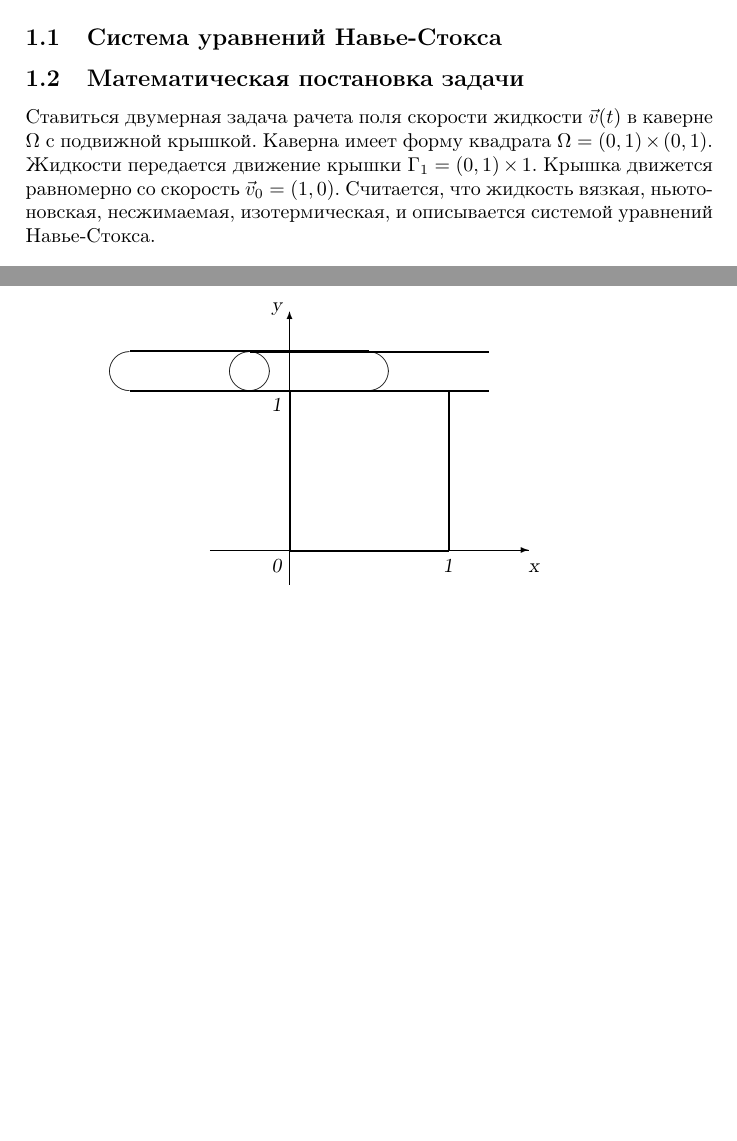
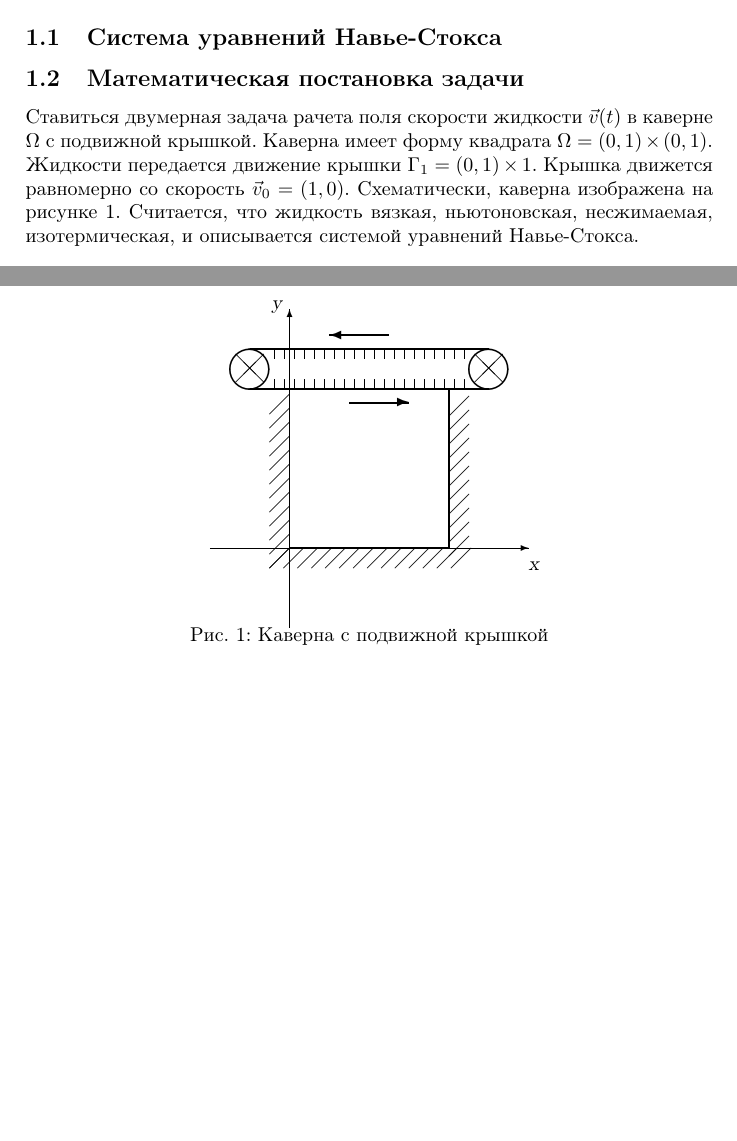
Before and after one commit to pimanov/Diplom, a LaTeX paper (main.tex, which reads 2D.tex): two parts of pages 1 and 2 of 2, joined at a grey line, cut so that both start at the same text, the shorter picture padded with empty space. Compiled offline with pdfLaTeX.

Commit message:
picture pic2D have been done

```diff
--- a/2D.tex
+++ b/2D.tex
@@ -3,7 +3,8 @@
 Ставиться двумерная задача рачета поля скорости жидкости $ \vec v(t) $ в каверне $ \Omega $
 с подвижной крышкой. Каверна имеет форму квадрата $ \Omega = (0,1) \times (0,1) $.
 Жидкости передается движение крышки $ \Gamma_1 = (0,1) \times {1} $.
-Крышка движется равномерно со скорость $ \vec{v}_0 = (1,0) $.
+Крышка движется равномерно со скорость $ \vec{v}_0 = (1,0) $. Схематически, каверна изображена
+на рисунке \ref{pic2D}.
 Считается, что жидкость вязкая, ньютоновская, несжимаемая, изотермическая, и описывается системой
 уравнений Навье-Стокса.
 \begin{gather}
@@ -21,23 +22,39 @@ $ \nu = 1 / \Re $ - вязкость, $ \Gamma_2 = \partial \Omega \setminus \Ga
 боковые стенки и дно каверны, $ \partial \Omega = \Gamma = \Gamma_1 \cup \Gamma_2 $ -
 граница области, $\vec v _0$ - начальное распредиление скорости.
 
+\begin{figure}
   \begin{center}
     \begin{picture}(150,110)(-75,-55)
-\linethickness{0.4pt}
+      \thinlines
       \put(-80,-40){\vector(1,0){160}}
       \put(-40,-80){\vector(0,1){160}}
-\put(-49,-51){\textsl{0}}
-\put(37,-51){\textsl{1}}
-\put(-49,30){\textsl{1}}
+      %\put(-49,-51){\textsl{0}}
+      %\put(37,-51){\textsl{1}}
+      %\put(-49,30){\textsl{1}}
       \put(80,-51){\textsl{x}}
       \put(-49,80){\textsl{y}}
-\linethickness{1.0pt}
+      \thicklines
       \put(-40,-40){\line(1,0){80}}
       \put(40,-40){\line(0,1){80}}
       \put(60,40){\line(-1,0){120}}
       \put(60,60){\line(-1,0){120}}
       \put(-40,40){\line(0,-1){80}}
-\put(-60,50){\circle{20}}
-\put(-60,50){\oval(140,20)}
+      \put(-60,49.7){\circle{19.5}}
+      \put( 60,49.7){\circle{19.5}}
+      \put(-10,33){\vector(1,0){30}}
+      \put(10,67){\vector(-1,0){30}}
+      \thinlines
+      \multiput(-40,-40)(0,7){12}{\line(-1,-1){10}}
+      \multiput(-40,-40)(7,0){14}{\line(-1,-1){10}}
+      \multiput( 40,-44)(0,7){11}{\line(1,1){10}}
+      \multiput(-47.5,40)(5,0){20}{\line(0,1){5}}
+      \multiput(-47.5,60)(5,0){20}{\line(0,-1){5}}
+      \put(53,43){\line(1,1){14}}
+      \put(53,57){\line(1,-1){14}}
+      \put(-53,43){\line(-1,1){14}}
+      \put(-53,57){\line(-1,-1){14}}
     \end{picture}
   \end{center}
+  \caption{Каверна с подвижной крышкой}
+  \label{pic2D}
+\end{figure}
```
Also changed, not shown: literature.tex (added), 1 other file. Lines whose indentation alone changed are shown as unchanged.
